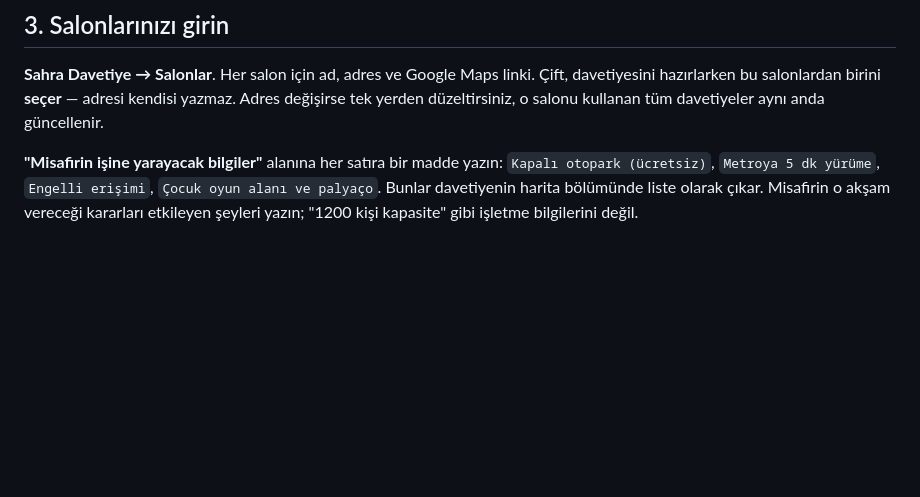
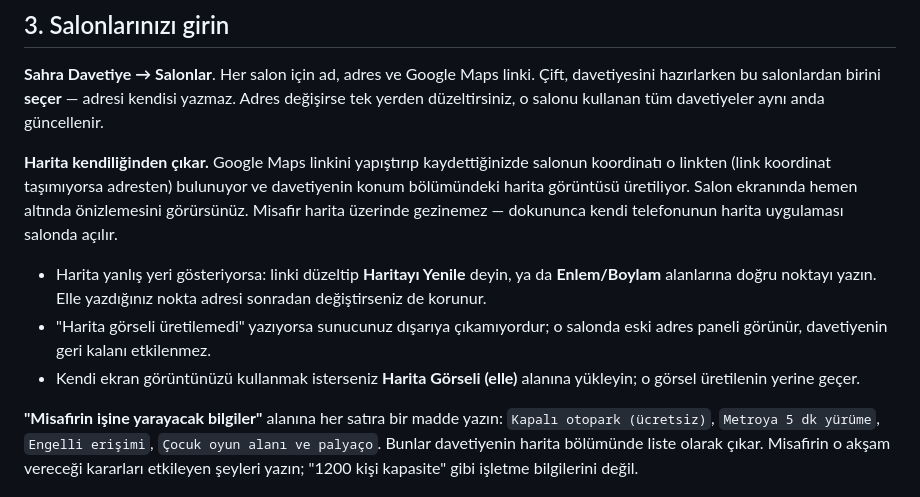
Before and after one commit to Suleymanozkan1/sb1-suz88kZDCZX, a Markdown page: wordpress/sahra-davetiye/README-KURULUM.md, the part around the change. Rendered like a GitHub page; blank space fills up the shorter version.

Commit message:
Kurulum kılavuzuna harita bölümünü ekle
Co-Authored-By: Claude Opus 5 <noreply@anthropic.com>
Claude-Session: https://claude.ai/code/session_01AVi52KH1sUUfnf56mVkt55

```diff
--- a/wordpress/sahra-davetiye/README-KURULUM.md
+++ b/wordpress/sahra-davetiye/README-KURULUM.md
@@ -40,6 +40,22 @@ Bu adım atlanırsa `/davet/ahmet-zeynep` adresleri 404 verir.
 linki. Çift, davetiyesini hazırlarken bu salonlardan birini **seçer** —
 adresi kendisi yazmaz. Adres değişirse tek yerden düzeltirsiniz, o salonu
 kullanan tüm davetiyeler aynı anda güncellenir.
+
+**Harita kendiliğinden çıkar.** Google Maps linkini yapıştırıp
+kaydettiğinizde salonun koordinatı o linkten (link koordinat taşımıyorsa
+adresten) bulunuyor ve davetiyenin konum bölümündeki harita görüntüsü
+üretiliyor. Salon ekranında hemen altında önizlemesini görürsünüz.
+Misafir harita üzerinde gezinemez — dokununca kendi telefonunun harita
+uygulaması salonda açılır.
+
+- Harita yanlış yeri gösteriyorsa: linki düzeltip **Haritayı Yenile**
+  deyin, ya da **Enlem/Boylam** alanlarına doğru noktayı yazın. Elle
+  yazdığınız nokta adresi sonradan değiştirseniz de korunur.
+- "Harita görseli üretilemedi" yazıyorsa sunucunuz dışarıya
+  çıkamıyordur; o salonda eski adres paneli görünür, davetiyenin geri
+  kalanı etkilenmez.
+- Kendi ekran görüntünüzü kullanmak isterseniz **Harita Görseli (elle)**
+  alanına yükleyin; o görsel üretilenin yerine geçer.
 
 **"Misafirin işine yarayacak bilgiler"** alanına her satıra bir madde
 yazın: `Kapalı otopark (ücretsiz)`, `Metroya 5 dk yürüme`, `Engelli
```
